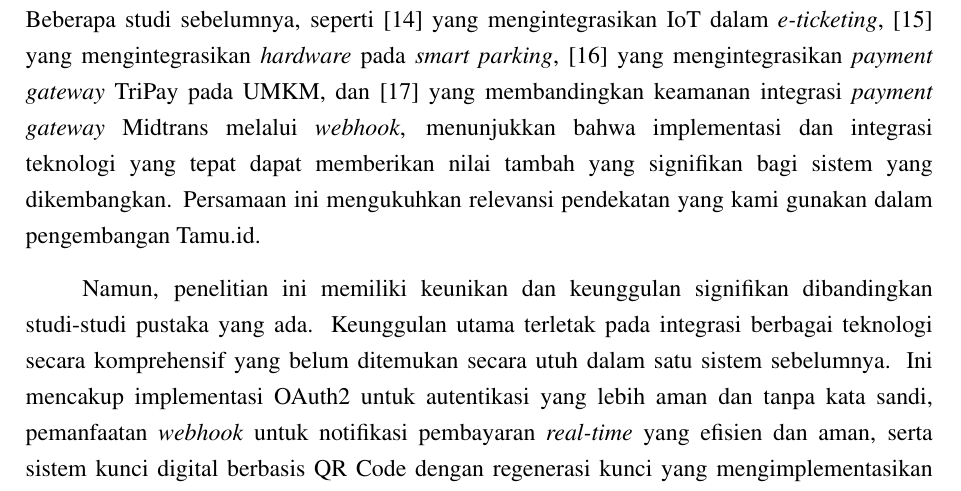
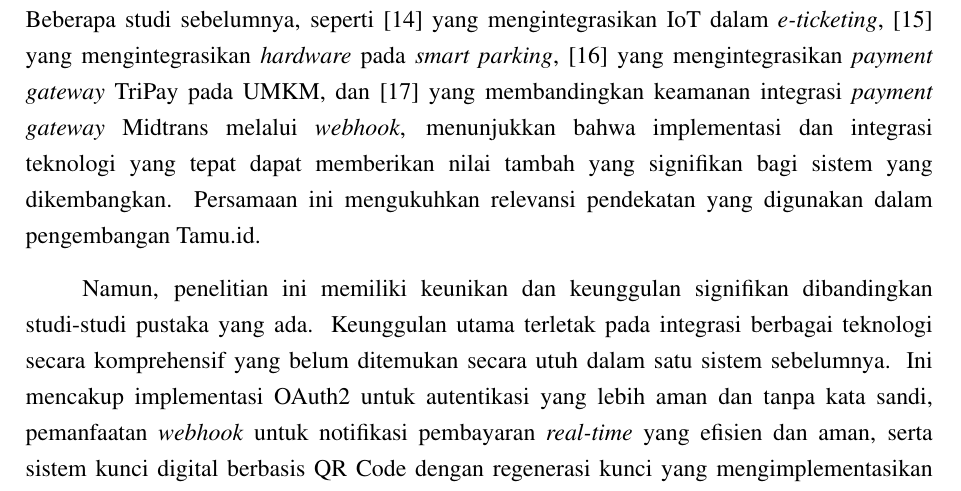
Before and after one commit to aliifam/final-project, a LaTeX document (main.tex, which reads sections/chapters/2/studi-pustaka.tex): part of page 29 of 222, cut so that both start at the same text. Compiled offline with pdfLaTeX.

Commit message:
update skripsi 2025-06-28 05:26:14

```diff
--- a/sections/chapters/2/studi-pustaka.tex
+++ b/sections/chapters/2/studi-pustaka.tex
@@ -78,6 +78,6 @@ Berikut adalah pada tabel \ref{tab:perbandingan_studi} merupakan ringkasan dari
     \hline
 \end{longtable}
 
-Dari berbagai penelitian tersebut, terlihat adanya benang merah dan persamaan dengan penelitian yang dilakukan kali ini, terutama pada implementasi dan integrasi teknologi. Beberapa studi sebelumnya, seperti \cite{HanJie_Alduais_2023} yang mengintegrasikan IoT dalam \textit{e-ticketing}, \cite{assidiqie2022implementasi} yang mengintegrasikan \textit{hardware} pada \textit{smart parking}, \cite{Rachman_Rusdianto_Wihandika_2023} yang mengintegrasikan \textit{payment gateway} TriPay pada UMKM, dan \cite{Alma_Prihanto_2024} yang membandingkan keamanan integrasi \textit{payment gateway} Midtrans melalui \textit{webhook}, menunjukkan bahwa implementasi dan integrasi teknologi yang tepat dapat memberikan nilai tambah yang signifikan bagi sistem yang dikembangkan. Persamaan ini mengukuhkan relevansi pendekatan yang kami gunakan dalam pengembangan Tamu.id.
+Dari berbagai penelitian tersebut, terlihat adanya benang merah dan persamaan dengan penelitian yang dilakukan kali ini, terutama pada implementasi dan integrasi teknologi. Beberapa studi sebelumnya, seperti \cite{HanJie_Alduais_2023} yang mengintegrasikan IoT dalam \textit{e-ticketing}, \cite{assidiqie2022implementasi} yang mengintegrasikan \textit{hardware} pada \textit{smart parking}, \cite{Rachman_Rusdianto_Wihandika_2023} yang mengintegrasikan \textit{payment gateway} TriPay pada UMKM, dan \cite{Alma_Prihanto_2024} yang membandingkan keamanan integrasi \textit{payment gateway} Midtrans melalui \textit{webhook}, menunjukkan bahwa implementasi dan integrasi teknologi yang tepat dapat memberikan nilai tambah yang signifikan bagi sistem yang dikembangkan. Persamaan ini mengukuhkan relevansi pendekatan yang digunakan dalam pengembangan Tamu.id.
 
 Namun, penelitian ini memiliki keunikan dan keunggulan signifikan dibandingkan studi-studi pustaka yang ada. Keunggulan utama terletak pada integrasi berbagai teknologi secara komprehensif yang belum ditemukan secara utuh dalam satu sistem sebelumnya. Ini mencakup implementasi OAuth2 untuk autentikasi yang lebih aman dan tanpa kata sandi, pemanfaatan \textit{webhook} untuk notifikasi pembayaran \textit{real-time} yang efisien dan aman, serta sistem kunci digital berbasis QR Code dengan regenerasi kunci yang mengimplementasikan \textit{Customized LinkedList} dan \textit{Unix timestamp}. Struktur data ini secara spesifik dirancang untuk mengatasi masalah \textit{offline fault tolerance} pada integrasi IoT kunci digital, sebuah aspek krusial yang jarang dibahas secara mendalam. Selain itu, penerapan harga dinamis, fitur \textit{referral} dan \textit{voucher} yang terintegrasi langsung ke dalam \textit{platform}, serta penggunaan metode Kanban dalam proses pengembangan, semakin memperkaya keunikan penelitian ini. Kombinasi inovasi ini bertujuan untuk secara holistik meningkatkan profitabilitas hotel kapsul dan kepuasan pelanggan pada \textit{platform} Tamu.id.
```
